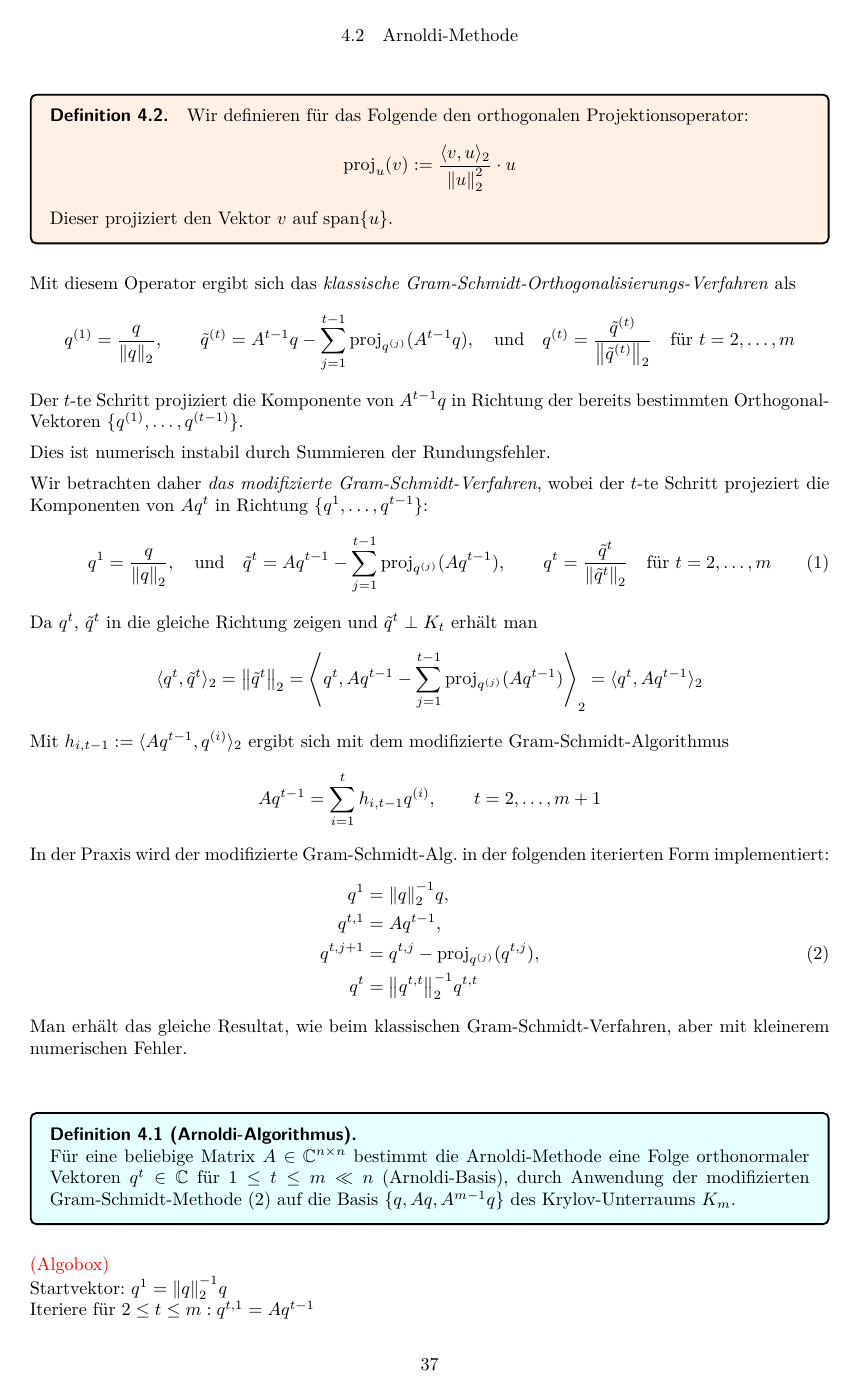
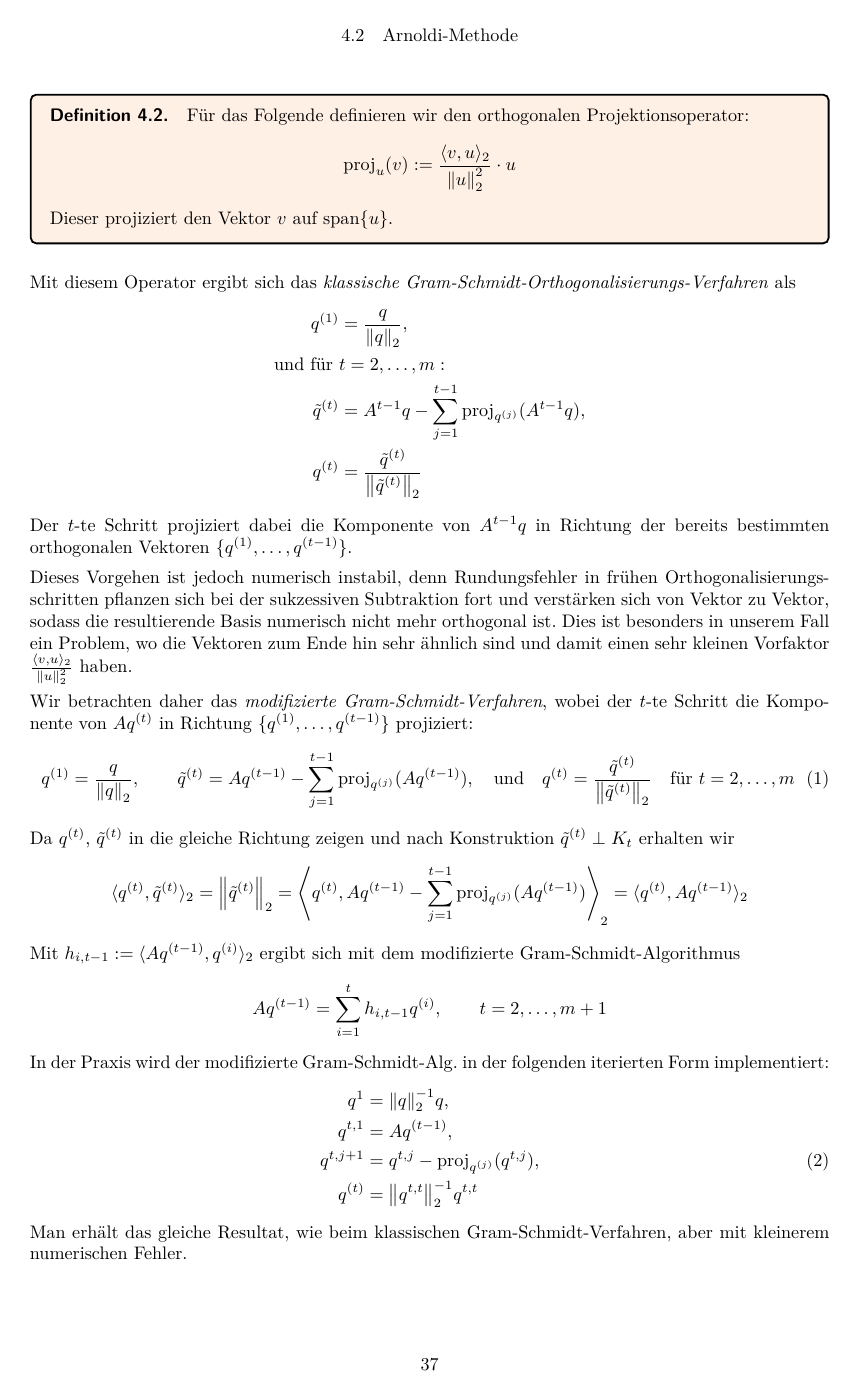
Before and after one commit to CedricRoennfeld/Numerik2Skript, a LaTeX document (script/script.tex, which reads script/sections/sec4.tex): page 38 of 43. Compiled offline with pdfLaTeX.

Commit message:
reworking section 4

```diff
--- a/script/sections/sec4.tex
+++ b/script/sections/sec4.tex
@@ -135,7 +135,7 @@ Arnoldi-Vektoren) zu erzeugen, sodass für jedes $m$ die Vektoren $\{q^{(1)},\do
 aufspannen.
 
 \begin{colbox}{Definition}
-Wir definieren für das Folgende den orthogonalen Projektionsoperator:
+Für das Folgende definieren wir den orthogonalen Projektionsoperator:
 %
 \begin{align*}
   \text{proj}_u(v)
@@ -149,36 +149,54 @@ Mit diesem Operator ergibt sich das \textit{klassische Gram-Schmidt-Orthogonalis
 %
 \begin{align*}
   q^{(1)}
-  = \dfrac{q}{\vertn{2}{q}_2},
-  \qquad
+  &= \dfrac{q}{\vertn{2}{q}_2}, \\
+  \text{und für } &t=2,\dots,m: \\
   \tilde{q}^{(t)}
-  = A^{t-1}q - \sum_{j=1}^{t-1} \text{proj}_{q^{(j)}}(A^{t-1}q),
-  \quad\text{und}\quad
-   q^{(t)} = \dfrac{\tilde{q}^{(t)}}{\vertn{2}{\tilde{q}^{(t)}}_2}\quad\text{für } t=2,\dots,m
+  &= A^{t-1}q - \sum_{j=1}^{t-1} \text{proj}_{q^{(j)}}(A^{t-1}q),
+  \\
+  q^{(t)}
+  &= \dfrac{\tilde{q}^{(t)}}{\vertn{2}{\tilde{q}^{(t)}}_2}
 \end{align*}
 %
-Der $t$-te Schritt projiziert die Komponente von $A^{t-1}q$ in Richtung der bereits bestimmten Orthogonal-Vektoren
-$\{q^{(1)},\dots,q^{(t-1)}\}$.
+Der $t$-te Schritt projiziert dabei die Komponente von $A^{t-1}q$ in Richtung der bereits bestimmten orthogonalen
+Vektoren $\{q^{(1)},\dots,q^{(t-1)}\}$.
 
-Dies ist numerisch instabil durch Summieren der Rundungsfehler.
+Dieses Vorgehen ist jedoch numerisch instabil, denn Rundungsfehler in frühen Orthogonalisierungsschritten
+pflanzen sich bei der sukzessiven Subtraktion fort und verstärken sich von Vektor zu Vektor,
+sodass die resultierende Basis numerisch nicht mehr orthogonal ist. Dies ist besonders in unserem Fall ein Problem,
+wo die Vektoren zum Ende hin sehr ähnlich sind und damit einen sehr kleinen Vorfaktor
+$\tfrac{\langle v,u\rangle_2}{\vertn{2}{u}_2^2}$ haben.
 
-Wir betrachten daher \textit{das modifizierte Gram-Schmidt-Verfahren}, wobei der $t$-te Schritt projeziert die Komponenten
-von $Aq^t$ in Richtung $\{q^1,\dots,q^{t-1}\}$:
-\begin{align*}q^{1} = \dfrac{q}{\vertn{2}{q}_2},\quad\text{und}\quad\tilde{q}^{t} = Aq^{t-1} - \sum_{j=1}^{t-1} \text{proj}_{q^{(j)}}(Aq^{t-1}),
-\qquad q^t = \dfrac{\tilde{q}^t}{\vertn{2}{\tilde{q}^t}_2}\quad\text{für } t=2,\dots,m \tag{1}\end{align*}
-Da $q^t$, $\tilde{q}^t$ in die gleiche Richtung zeigen und $\tilde{q}^t\perp K_t$ erhält man
-\begin{align*}\langle q^t, \tilde{q}^t\rangle_2 = \vertn{2}{\tilde{q}^t}_2 =
-\left\langle q^t,Aq^{t-1} - \sum_{j=1}^{t-1} \text{proj}_{q^{(j)}}(Aq^{t-1})\right\rangle_2 = \langle q^t, Aq^{t-1}\rangle_2\end{align*}
-Mit $h_{i,t-1} := \langle Aq^{t-1},q^{(i)} \rangle_2$ ergibt sich mit dem modifizierte Gram-Schmidt-Algorithmus
-\begin{align*}Aq^{t-1}=\sum_{i=1}^{t} h_{i,t-1 }q^{(i)}, \qquad t=2,\dots,m+1\end{align*}
+Wir betrachten daher das \textit{modifizierte Gram-Schmidt-Verfahren}, wobei der $t$-te Schritt die Komponente
+von $Aq^{(t)}$ in Richtung $\{q^{(1)},\dots,q^{(t-1)}\}$ projiziert:
+%
+\begin{align*}
+  q^{(1)} = \dfrac{q}{\vertn{2}{q}_2},
+  \qquad
+  \tilde{q}^{(t)} = Aq^{(t-1)} - \sum_{j=1}^{t-1} \text{proj}_{q^{(j)}}(Aq^{(t-1)}),
+  \quad\text{und}\quad
+  q^{(t)} = \dfrac{\tilde{q}^{(t)}}{\vertn{2}{\tilde{q}^{(t)}}_2}\quad\text{für } t=2,\dots,m \tag{1}
+\end{align*}
+%
+Da $q^{(t)}$, $\tilde{q}^{(t)}$ in die gleiche Richtung zeigen
+und nach Konstruktion $\tilde{q}^{(t)}\perp K_t$ erhalten wir
+%
+\begin{align*}
+  \langle q^{(t)}, \tilde{q}^{(t)}\rangle_2
+  = \vertn{2}{\tilde{q}^{(t)}}_2
+  = \left\langle q^{(t)},Aq^{(t-1)} - \sum_{j=1}^{t-1} \text{proj}_{q^{(j)}}(Aq^{(t-1)})\right\rangle _2
+  = \langle q^{(t)}, Aq^{(t-1)}\rangle_2
+\end{align*}
+%
+Mit $h_{i,t-1} := \langle Aq^{(t-1)},q^{(i)} \rangle_2$ ergibt sich mit dem modifizierte Gram-Schmidt-Algorithmus
+\begin{align*}Aq^{(t-1)}=\sum_{i=1}^{t} h_{i,t-1 }q^{(i)}, \qquad t=2,\dots,m+1\end{align*}
 In der Praxis wird der modifizierte Gram-Schmidt-Alg. in der folgenden iterierten Form implementiert:
 \begin{align*}
   q^1 &= \vertn{2}{q}_2^{-1}q, \\
-  q^{t,1}&=Aq^{t-1}, \\
+  q^{t,1}&=Aq^{(t-1)}, \\
   q^{t,j+1}&=q^{t,j}-\text{proj}_{q^{(j)}}(q^{t,j}), \tag{2}\\
-  q^t&=\vertn{2}{q^{t,t}}_2^{-1}q^{t,t}
+  q^{(t)}&=\vertn{2}{q^{t,t}}_2^{-1}q^{t,t}
 \end{align*}
 Man erhält das gleiche Resultat, wie beim klassischen Gram-Schmidt-Verfahren, aber mit kleinerem numerischen Fehler. \\ \\
 \begin{defbox}[Arnoldi-Algorithmus] \ \\
   Für eine beliebige Matrix $A\in\C  ^{n\times n}$ bestimmt die Arnoldi-Methode eine Folge orthonormaler
-  Vektoren $q^t\in\C  $ für $1\leq t \leq m \ll n$ (Arnoldi-Basis), durch Anwendung der modifizierten
```
Also changed, not shown: script.pdf, script/sections/sec4.tex (27 more changed lines).
